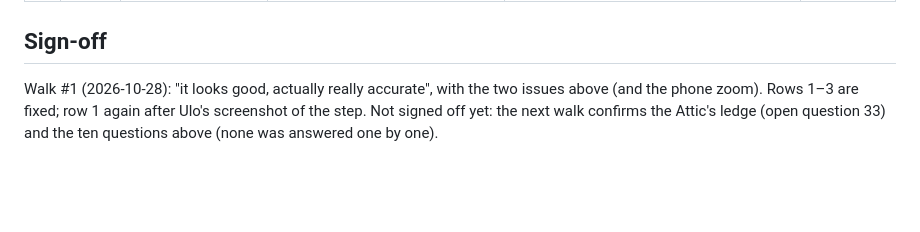
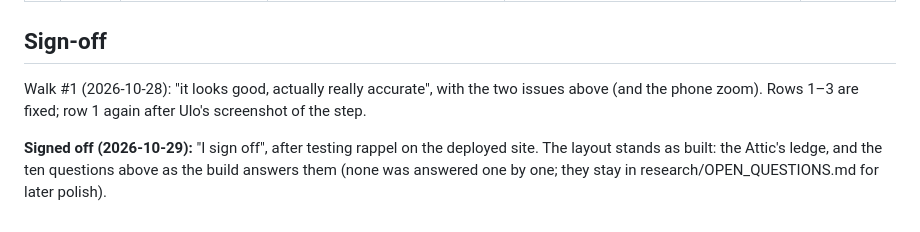
Before and after one commit to DoperDodge/Siege_Online, a Markdown page: research/oregon/walkthrough.md, the part around the change. Drawn GitHub-style; blank space fills up the shorter version.

```diff
--- a/research/oregon/walkthrough.md
+++ b/research/oregon/walkthrough.md
@@ -153,5 +153,8 @@ mismatch. UNVERIFIED marks a placeholder (research/OPEN_QUESTIONS.md). North is
 ## Sign-off
 
 Walk #1 (2026-10-28): "it looks good, actually really accurate", with the two issues above (and the phone zoom).
-Rows 1–3 are fixed; row 1 again after Ulo's screenshot of the step. Not signed off yet: the next walk confirms the
-Attic's ledge (open question 33) and the ten questions above (none was answered one by one).
+Rows 1–3 are fixed; row 1 again after Ulo's screenshot of the step.
+
+**Signed off (2026-10-29):** "I sign off", after testing rappel on the deployed site. The layout stands as built: the
+Attic's ledge, and the ten questions above as the build answers them (none was answered one by one; they stay in
+research/OPEN_QUESTIONS.md for later polish).
```
Also changed, not shown: DECISIONS.md (+2 -2 lines), PROGRESS.md (+10 -9 lines).
